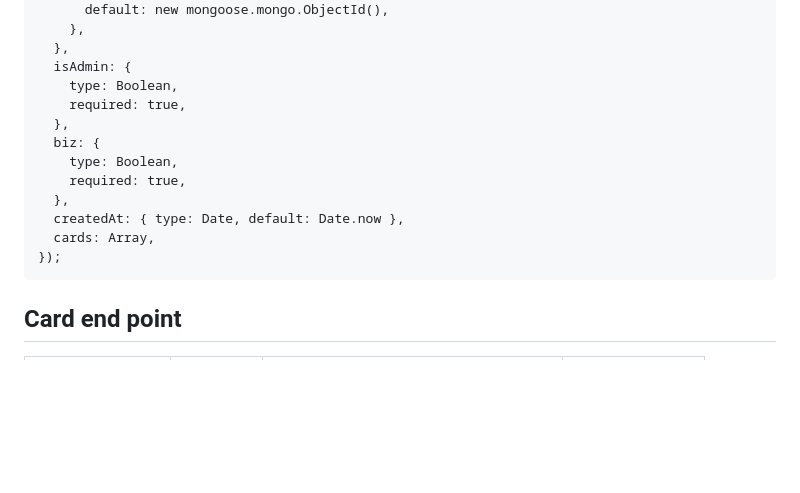
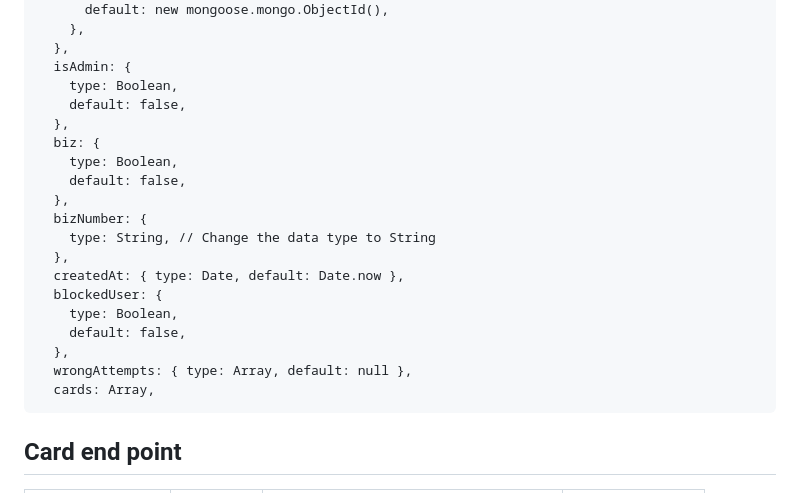
Before and after one commit to GalHayne/Hayne_Cards_API, a Markdown page: README.md, the part around the change printed below. GitHub-like rendering; blank space fills up the shorter version.

````diff
--- a/README.md
+++ b/README.md
@@ -145,15 +132,22 @@ _Chalk should only 4.1.2 version._
   },
   isAdmin: {
     type: Boolean,
-    required: true,
+    default: false,
   },
   biz: {
     type: Boolean,
-    required: true,
+    default: false,
+  },
+  bizNumber: {
+    type: String, // Change the data type to String
   },
   createdAt: { type: Date, default: Date.now },
+  blockedUser: {
+    type: Boolean,
+    default: false,
+  },
+  wrongAttempts: { type: Array, default: null },
   cards: Array,
-});
 ```
 ## Card end point
 | URL | METHOD | ACTION | Authorization|
````
Also changed, not shown: other parts of README.md (+54 -75 lines).
